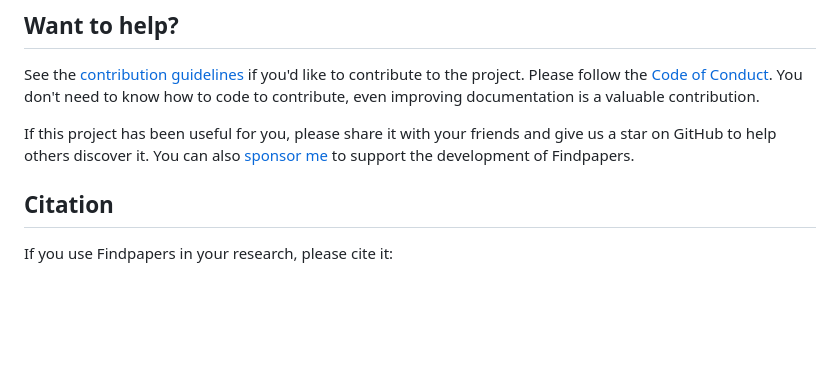
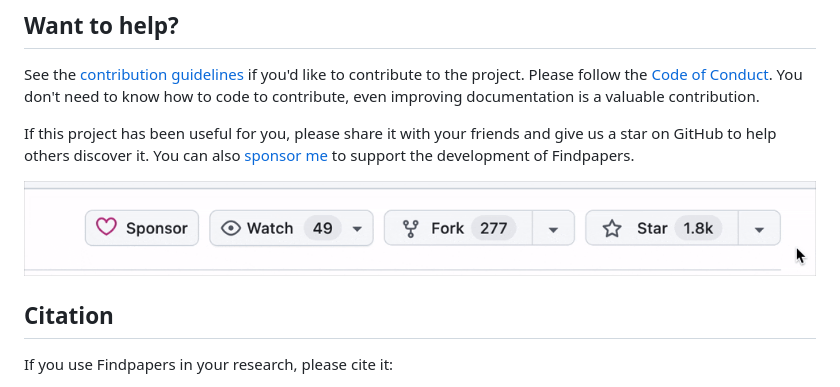
Before and after one commit to infinitelife102/Find-Paper-Keyword, a Markdown page: README.md, the part around the change. GitHub-like rendering; pictures changed too: support.gif (added); blank space fills up the shorter version.

Commit message:
docs: add support image to encourage project visibility and sponsorship

```diff
--- a/README.md
+++ b/README.md
@@ -66,6 +66,8 @@ Please follow the [Code of Conduct](CODE_OF_CONDUCT.md). You don't need to know
 
 If this project has been useful for you, please share it with your friends and give us a star on GitHub to help others discover it. You can also [sponsor me](https://github.com/sponsors/jonatasgrosman) to support the development of Findpapers.
 
+![Support the project by starring and sponsoring](support.gif)
+
 ## Citation
 
 If you use Findpapers in your research, please cite it:
```
